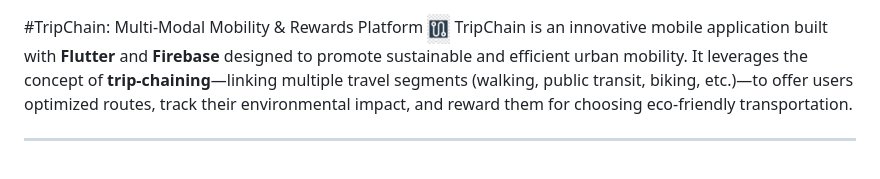
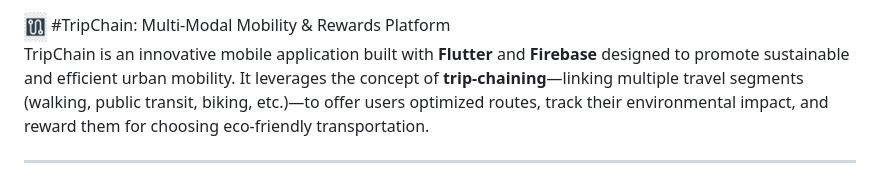
Before and after one commit to KARAN-KATAKDHOND/Trip_Chain, a Markdown page: README.md, the part around the change. Drawn GitHub-style.

Commit message:
Fix header formatting in README.md

```diff
--- a/README.md
+++ b/README.md
@@ -1,5 +1,6 @@
+<img src="https://github.com/KARAN-KATAKDHOND/Trip_Chain/blob/master/lib/assets/images/logo.png" alt="TripChain App Logo" height="30" style="vertical-align: middle;">
 #TripChain: Multi-Modal Mobility & Rewards Platform
-<img src="https://github.com/KARAN-KATAKDHOND/Trip_Chain/blob/master/lib/assets/images/logo.png" alt="TripChain App Logo" height="30" style="vertical-align: middle;">
+
 TripChain is an innovative mobile application built with **Flutter** and **Firebase** designed to promote sustainable and efficient urban mobility. It leverages the concept of **trip-chaining**—linking multiple travel segments (walking, public transit, biking, etc.)—to offer users optimized routes, track their environmental impact, and reward them for choosing eco-friendly transportation.
 
 ---
```
